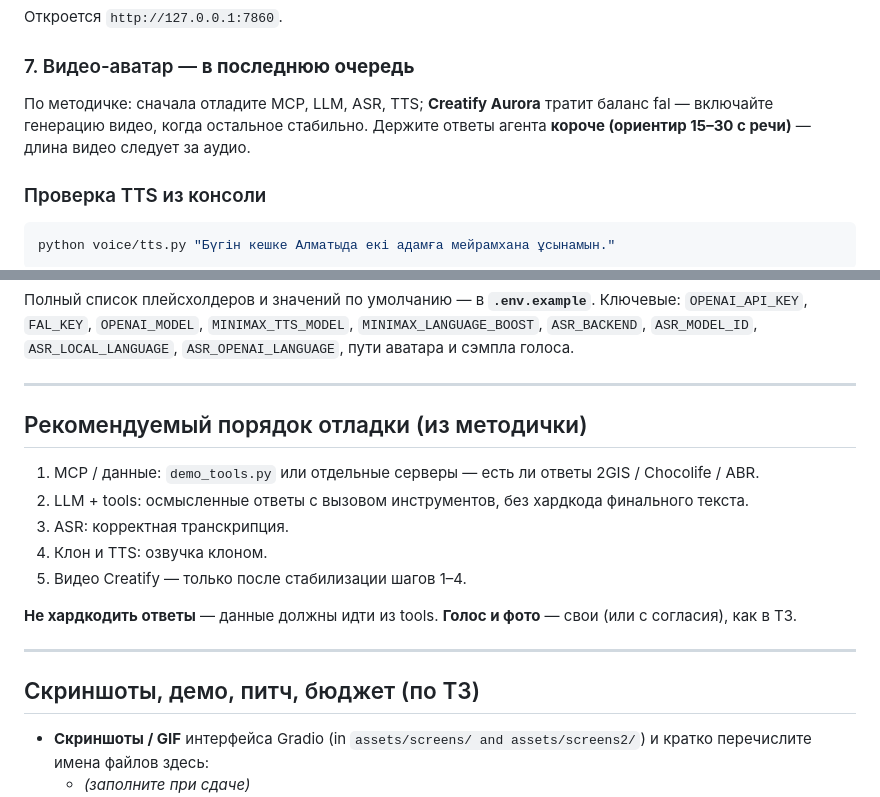
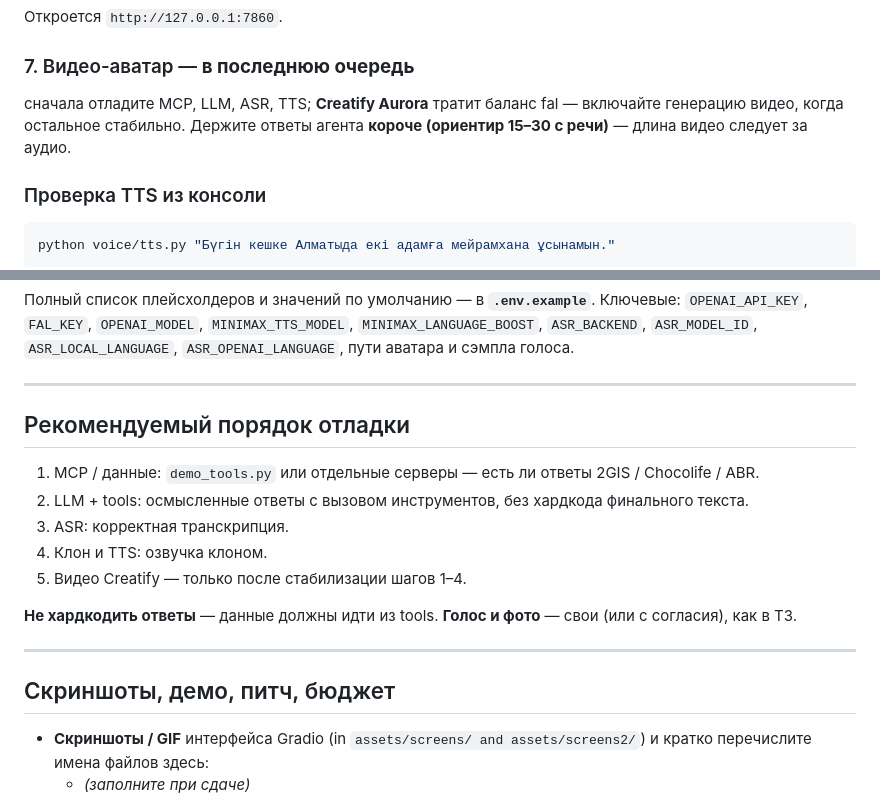
Before and after one commit to saltuwwa/AI-Avatar-Agent, a Markdown page: README.md, 2 parts joined by grey strips. Drawn GitHub-style.

Commit message:
Fix formatting and update debugging order in README

```diff
--- a/README.md
+++ b/README.md
@@ -185,7 +185,7 @@ python app_simple.py
 
 ### 7. Видео-аватар — **в последнюю очередь**
 
-По методичке: сначала отладите MCP, LLM, ASR, TTS; **Creatify Aurora** тратит баланс fal — включайте генерацию видео, когда остальное стабильно. Держите ответы агента **короче (ориентир 15–30 с речи)** — длина видео следует за аудио.
+сначала отладите MCP, LLM, ASR, TTS; **Creatify Aurora** тратит баланс fal — включайте генерацию видео, когда остальное стабильно. Держите ответы агента **короче (ориентир 15–30 с речи)** — длина видео следует за аудио.
 
 ### Проверка TTS из консоли
 
@@ -223,7 +223,7 @@ python voice/tts.py "Бүгін кешке Алматыда екі адамға
 
 ---
 
-## Рекомендуемый порядок отладки (из методички)
+## Рекомендуемый порядок отладки
 
 1. MCP / данные: `demo_tools.py` или отдельные серверы — есть ли ответы 2GIS / Chocolife / ABR.
 2. LLM + tools: осмысленные ответы с вызовом инструментов, без хардкода финального текста.
@@ -235,7 +235,7 @@ python voice/tts.py "Бүгін кешке Алматыда екі адамға
 
 ---
 
-## Скриншоты, демо, питч, бюджет (по ТЗ)
+## Скриншоты, демо, питч, бюджет
 
 - **Скриншоты / GIF** интерфейса Gradio (in `assets/screens/ and assets/screens2/`) и кратко перечислите имена файлов здесь:
   - *(заполните при сдаче)*
```
